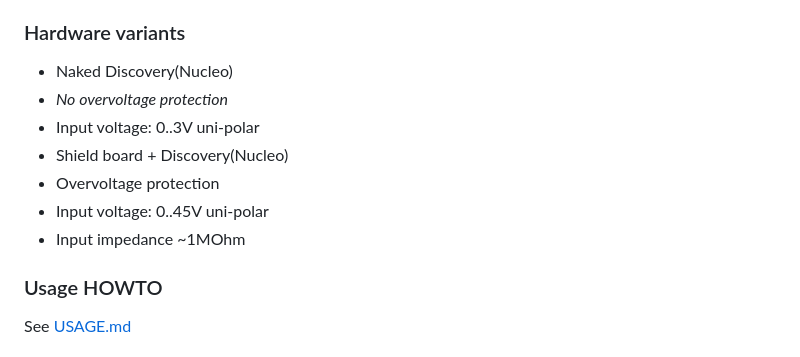
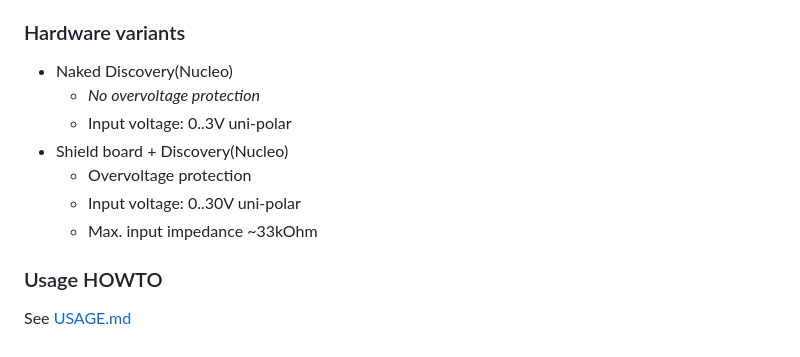
Before and after one commit to elmot/open-oscilloscope-stm32f3, a Markdown page: README.md, the part around the change printed below. Drawn GitHub-style.

```diff
--- a/README.md
+++ b/README.md
@@ -21,12 +21,12 @@ Read [SAFETY DISCLAIMER](DISCLAIMER.md) before using any of materials listed her
 
 ### Hardware variants
 * Naked Discovery(Nucleo)
- * _No overvoltage protection_
- * Input voltage: 0..3V uni-polar
+  * _No overvoltage protection_
+  * Input voltage: 0..3V uni-polar
 * Shield board + Discovery(Nucleo)
- * Overvoltage protection
- * Input voltage: 0..45V uni-polar
- * Input impedance ~1MOhm
+  * Overvoltage protection
+  * Input voltage: 0..30V uni-polar
+  * Max. input impedance ~33kOhm
 
 ### Usage HOWTO
 See [USAGE.md](USAGE.md)
```
Also changed, not shown: other parts of README.md (+1 -2 lines), board_v1.png, shematic_v1.png, 2 other files.
